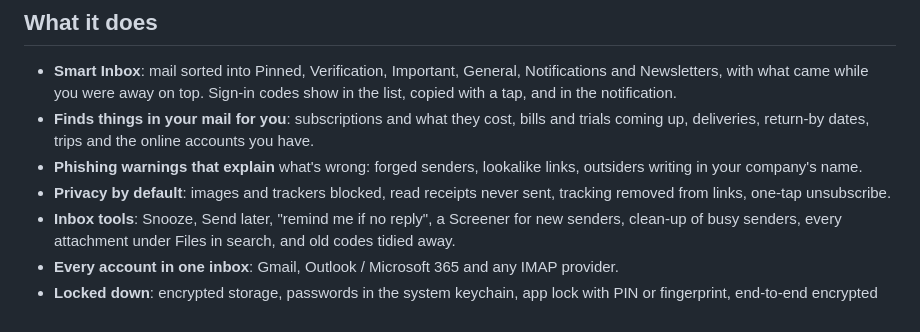
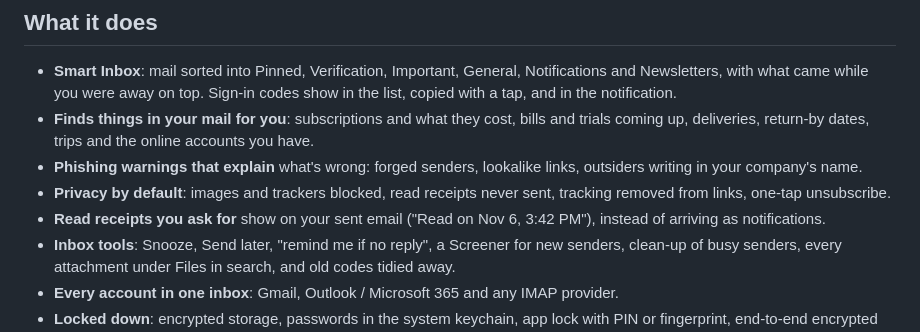
Before and after one commit to pawtaetoe/Citusmail, a Markdown page: README.md, the part around the change. GitHub-like rendering.

```diff
--- a/README.md
+++ b/README.md
@@ -33,6 +33,8 @@ Website: **https://citusmail.fluminaris.com** · Download:
   lookalike links, outsiders writing in your company's name.
 - **Privacy by default**: images and trackers blocked, read receipts
   never sent, tracking removed from links, one-tap unsubscribe.
+- **Read receipts you ask for** show on your sent email ("Read on
+  Nov 6, 3:42 PM"), instead of arriving as notifications.
 - **Inbox tools**: Snooze, Send later, "remind me if no reply", a
   Screener for new senders, clean-up of busy senders, every attachment
   under Files in search, and old codes tidied away.
```
Also changed, not shown: PRIVACY.md (+2 -1 lines).
